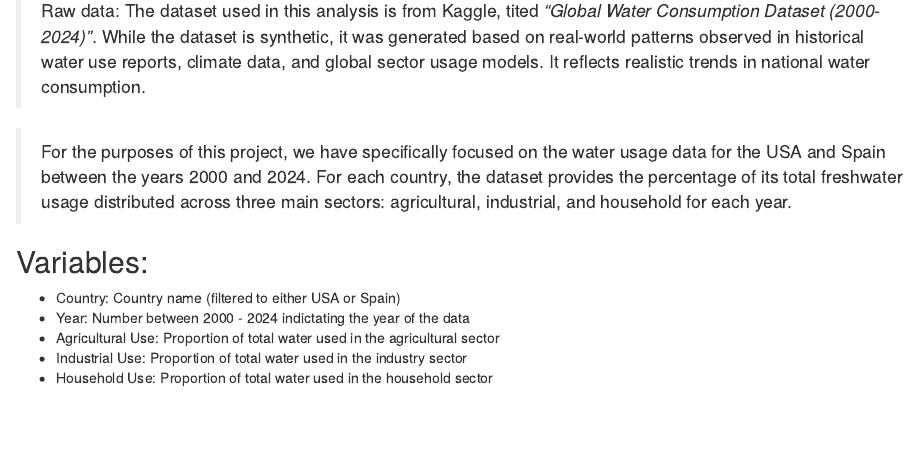
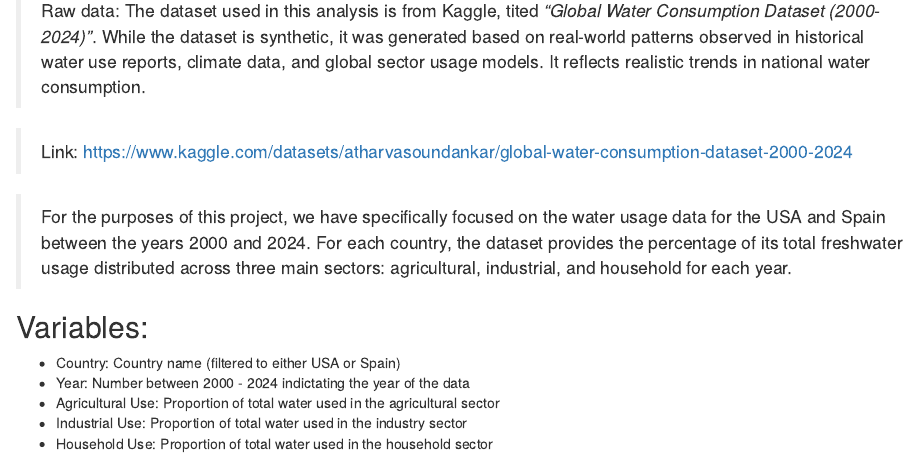
Before and after one commit to Mana-ambedkar/Stats-240-Group-Project, an R Markdown document (Project_Draft.Rmd): the page in a window 1100 px wide, from 760 px down. Rendered offline with R 4.5, knitr and Pandoc, with nearby package versions.

Commit message:
Added data link

```diff
--- a/Project_Draft.Rmd
+++ b/Project_Draft.Rmd
@@ -48,6 +48,8 @@ of 2000 and 2024.
 > synthetic, it was generated based on real-world patterns observed in
 > historical water use reports, climate data, and global sector usage
 > models. It reflects realistic trends in national water consumption.
+
+> Link: https://www.kaggle.com/datasets/atharvasoundankar/global-water-consumption-dataset-2000-2024
 
 > For the purposes of this project, we have specifically focused on the
 > water usage data for the USA and Spain between the years 2000 and
```
